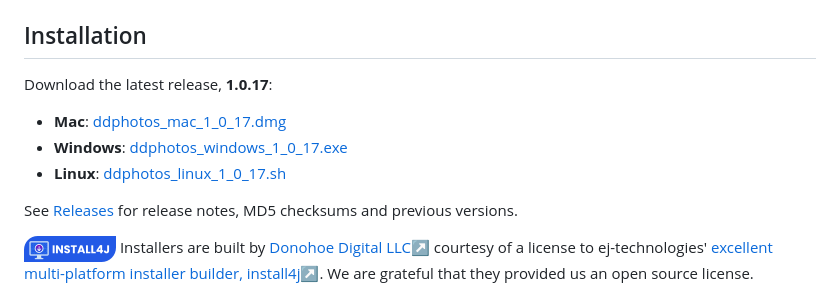
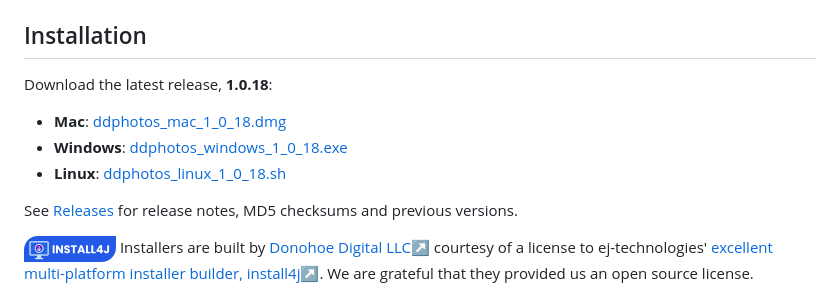
Before and after one commit to dougdonohoe/ddphotos-app, a Markdown page: README.md, the part around the change. GitHub-like rendering.

Commit message:
Update README installer links for 1.0.18

```diff
--- a/README.md
+++ b/README.md
@@ -81,11 +81,11 @@ The remaining tabs are used to publish your site.  Use **Export** with **Wrangle
 ## Installation
 
 <!-- installers:begin (updated by tools/bin/buildall.pl -github) -->
-Download the latest release, **1.0.17**:
+Download the latest release, **1.0.18**:
 
-- **Mac**: [ddphotos_mac_1_0_17.dmg](https://github.com/dougdonohoe/ddphotos-app/releases/download/1.0.17/ddphotos_mac_1_0_17.dmg)
-- **Windows**: [ddphotos_windows_1_0_17.exe](https://github.com/dougdonohoe/ddphotos-app/releases/download/1.0.17/ddphotos_windows_1_0_17.exe)
-- **Linux**: [ddphotos_linux_1_0_17.sh](https://github.com/dougdonohoe/ddphotos-app/releases/download/1.0.17/ddphotos_linux_1_0_17.sh)
+- **Mac**: [ddphotos_mac_1_0_18.dmg](https://github.com/dougdonohoe/ddphotos-app/releases/download/1.0.18/ddphotos_mac_1_0_18.dmg)
+- **Windows**: [ddphotos_windows_1_0_18.exe](https://github.com/dougdonohoe/ddphotos-app/releases/download/1.0.18/ddphotos_windows_1_0_18.exe)
+- **Linux**: [ddphotos_linux_1_0_18.sh](https://github.com/dougdonohoe/ddphotos-app/releases/download/1.0.18/ddphotos_linux_1_0_18.sh)
 <!-- installers:end -->
 
 See [Releases](https://github.com/dougdonohoe/ddphotos-app/releases) for release notes,
```
